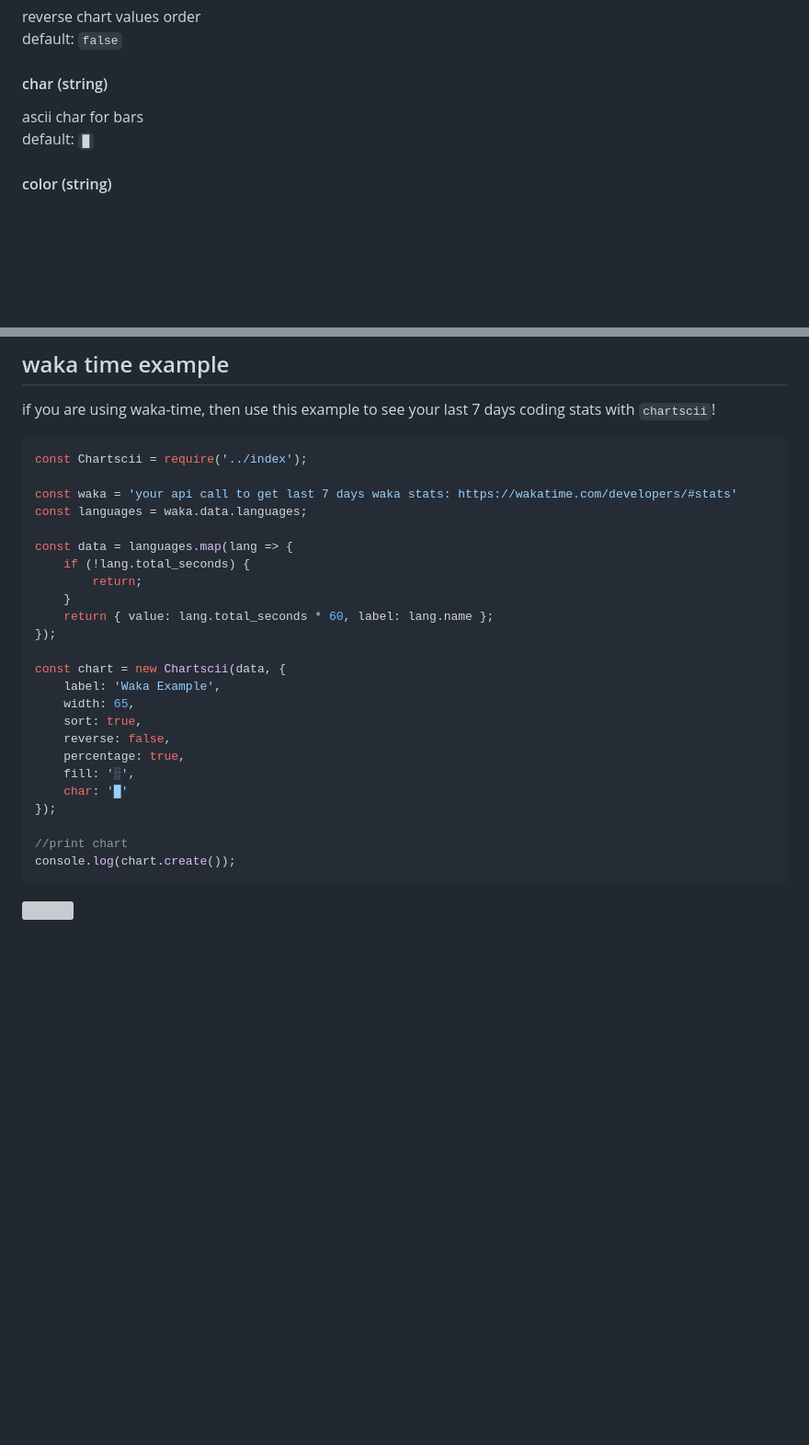
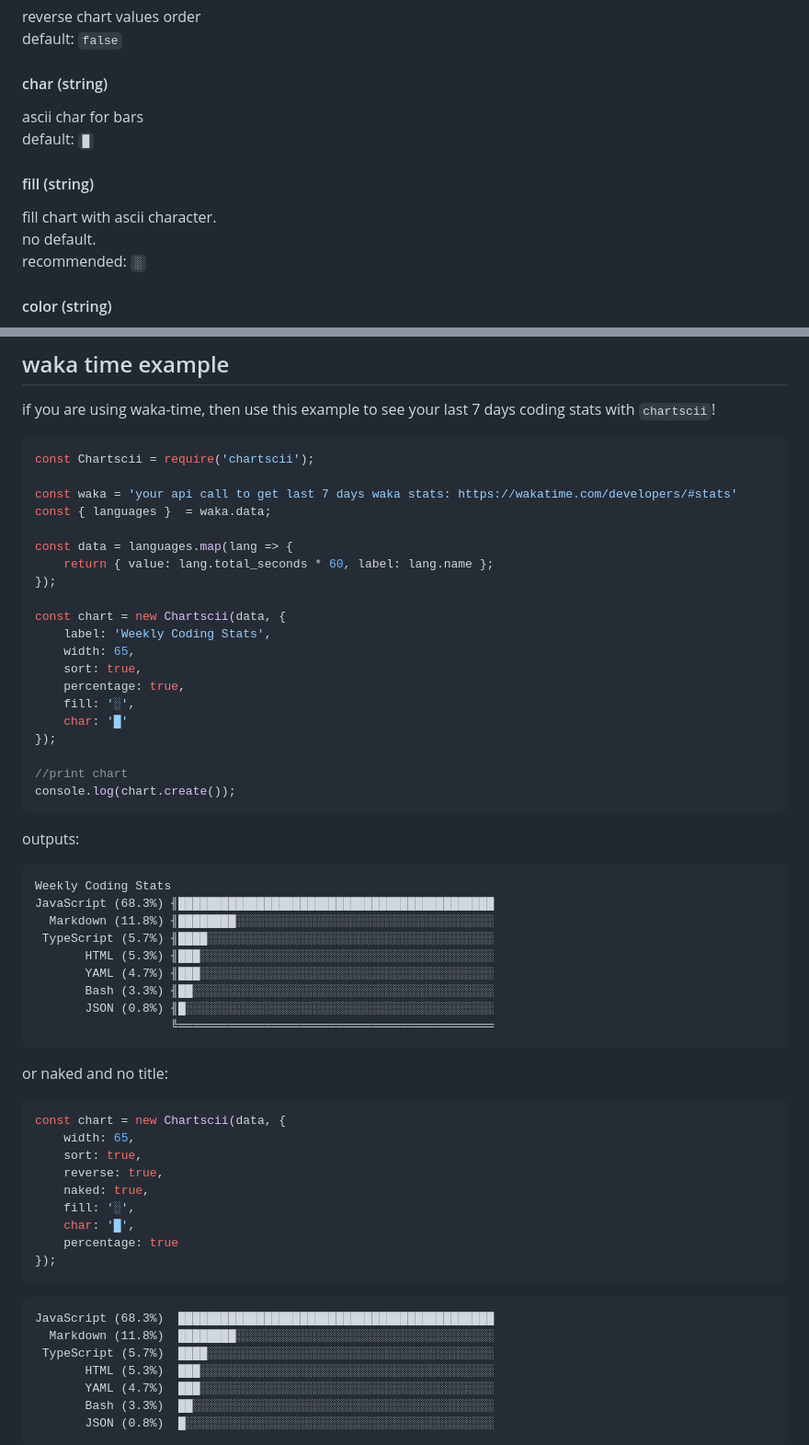
Before and after one commit to tool3/chartscii, a Markdown page: README.md, 2 parts joined by grey strips. Shown at 92% size. Drawn GitHub-style; blank space fills up the shorter version; grey boxes are pictures that could not be loaded.

````diff
--- a/README.md
+++ b/README.md
@@ -100,6 +100,11 @@ default: `false`
 ascii char for bars
 default: `█`
 
+#### fill (string)
+fill chart with ascii character.
+no default.
+recommended: `░`
+
 #### color (string)
 color bars in chart and label if provided.
 see [supported colors](#supported-colors)
@@ -270,23 +268,19 @@ setInterval(() => createAsciiCharts(), 500);
 ## waka time example
 if you are using waka-time, then use this example to see your last 7 days coding stats with `chartscii`!
 ```js
-const Chartscii = require('../index');
+const Chartscii = require('chartscii');
 
 const waka = 'your api call to get last 7 days waka stats: https://wakatime.com/developers/#stats'
-const languages = waka.data.languages;
+const { languages }  = waka.data;
 
 const data = languages.map(lang => {
-    if (!lang.total_seconds) {
-        return;
-    }
     return { value: lang.total_seconds * 60, label: lang.name };
 });
 
 const chart = new Chartscii(data, {
-    label: 'Waka Example',
+    label: 'Weekly Coding Stats',
     width: 65,
     sort: true,
-    reverse: false,
     percentage: true,
     fill: '░',
     char: '█'
@@ -295,5 +289,40 @@ const chart = new Chartscii(data, {
 //print chart
 console.log(chart.create());
 ```
+outputs:
 
-<img width="1000" src="https://tool3.github.io/chartscii/docs/img/wakatime.png">
+```text
+Weekly Coding Stats
+JavaScript (68.3%) ╢████████████████████████████████████████████
+  Markdown (11.8%) ╢████████░░░░░░░░░░░░░░░░░░░░░░░░░░░░░░░░░░░░
+ TypeScript (5.7%) ╢████░░░░░░░░░░░░░░░░░░░░░░░░░░░░░░░░░░░░░░░░
+       HTML (5.3%) ╢███░░░░░░░░░░░░░░░░░░░░░░░░░░░░░░░░░░░░░░░░░
+       YAML (4.7%) ╢███░░░░░░░░░░░░░░░░░░░░░░░░░░░░░░░░░░░░░░░░░
+       Bash (3.3%) ╢██░░░░░░░░░░░░░░░░░░░░░░░░░░░░░░░░░░░░░░░░░░
+       JSON (0.8%) ╢█░░░░░░░░░░░░░░░░░░░░░░░░░░░░░░░░░░░░░░░░░░░
+                   ╚════════════════════════════════════════════
+```
+
+or naked and no title:
+```js
+const chart = new Chartscii(data, {
+    width: 65,
+    sort: true,
+    reverse: true,
+    naked: true,
+    fill: '░',
+    char: '█',
+    percentage: true
+});
+```
+
+
+```text
+JavaScript (68.3%)  ████████████████████████████████████████████
+  Markdown (11.8%)  ████████░░░░░░░░░░░░░░░░░░░░░░░░░░░░░░░░░░░░
+ TypeScript (5.7%)  ████░░░░░░░░░░░░░░░░░░░░░░░░░░░░░░░░░░░░░░░░
+       HTML (5.3%)  ███░░░░░░░░░░░░░░░░░░░░░░░░░░░░░░░░░░░░░░░░░
+       YAML (4.7%)  ███░░░░░░░░░░░░░░░░░░░░░░░░░░░░░░░░░░░░░░░░░
+       Bash (3.3%)  ██░░░░░░░░░░░░░░░░░░░░░░░░░░░░░░░░░░░░░░░░░░
+       JSON (0.8%)  █░░░░░░░░░░░░░░░░░░░░░░░░░░░░░░░░░░░░░░░░░░░
+```
````
Also changed, not shown: other parts of README.md (+13 -20 lines), docs/README.md (+57 -27 lines), docs/img/wakatime.png, 6 other files.
